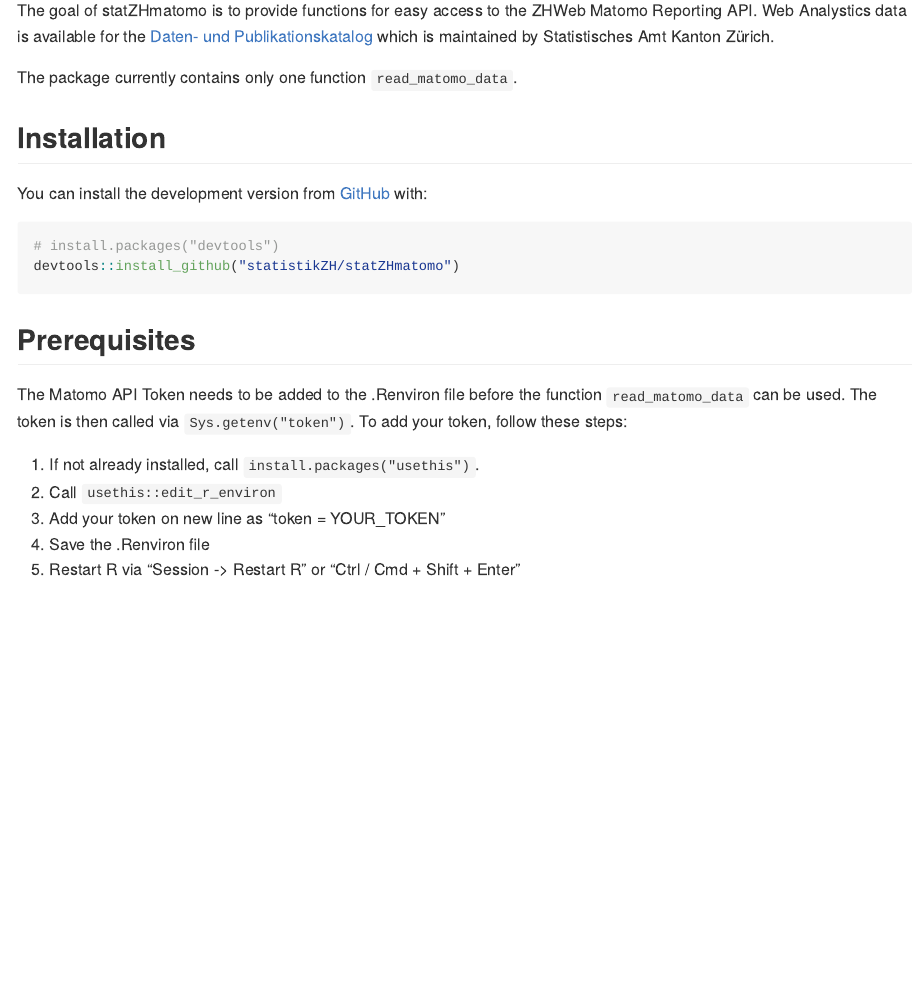
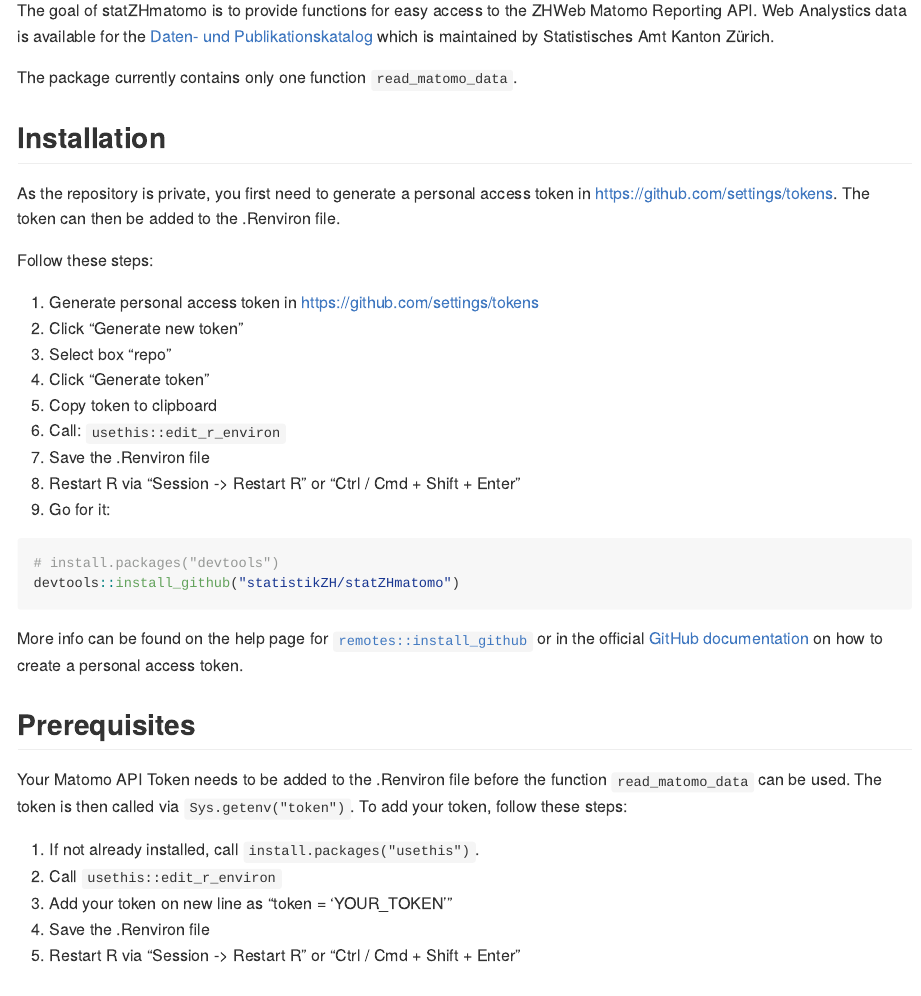
Before and after one commit to statistikZH/statZHmatomo, an R Markdown document (README.Rmd): the page in a window 1100 px wide, from 110 px down. The pictures show the output file README.md that the author committed with the source, drawn offline in the style of GitHub.

Commit message:
Add steps for pkg installation

````diff
--- a/README.Rmd
+++ b/README.Rmd
@@ -24,21 +24,34 @@
 
 ## Installation
 
-You can install the development version from [GitHub](https://github.com/) with:
+As the repository is private, you first need to generate a personal access token in https://github.com/settings/tokens. The token can then be added to the .Renviron file.
+
+Follow these steps:
+
+1. Generate personal access token in https://github.com/settings/tokens
+2. Click "Generate new token"
+3. Select box "repo"
+4. Click "Generate token"
+5. Copy token to clipboard
+6. Call: `usethis::edit_r_environ`
+7. Save the .Renviron file
+8. Restart R via "Session -> Restart R" or "Ctrl / Cmd + Shift + Enter"
+9. Go for it:
 
 ``` r
 # install.packages("devtools")
 devtools::install_github("statistikZH/statZHmatomo")
 ```
 
+More info can be found on the help page for [`remotes::install_github`](https://remotes.r-lib.org/reference/install_github.html) or in the official [GitHub documentation](https://docs.github.com/en/github/authenticating-to-github/creating-a-personal-access-token) on how to create a personal access token.
+
 ## Prerequisites
 
-The Matomo API Token needs to be added to the .Renviron file before the function `read_matomo_data` can be used. The token is then called via `Sys.getenv("token")`. To add your token, follow these steps:
-
+Your Matomo API Token needs to be added to the .Renviron file before the function `read_matomo_data` can be used. The token is then called via `Sys.getenv("token")`. To add your token, follow these steps:
 
 1. If not already installed, call `install.packages("usethis")`.
 2. Call `usethis::edit_r_environ`
-3. Add your token on new line as "token = YOUR_TOKEN"
+3. Add your token on new line as "token = 'YOUR_TOKEN'"
 4. Save the .Renviron file
 5. Restart R via "Session -> Restart R" or "Ctrl / Cmd + Shift + Enter"
 
````
Also changed, not shown: README.md.
